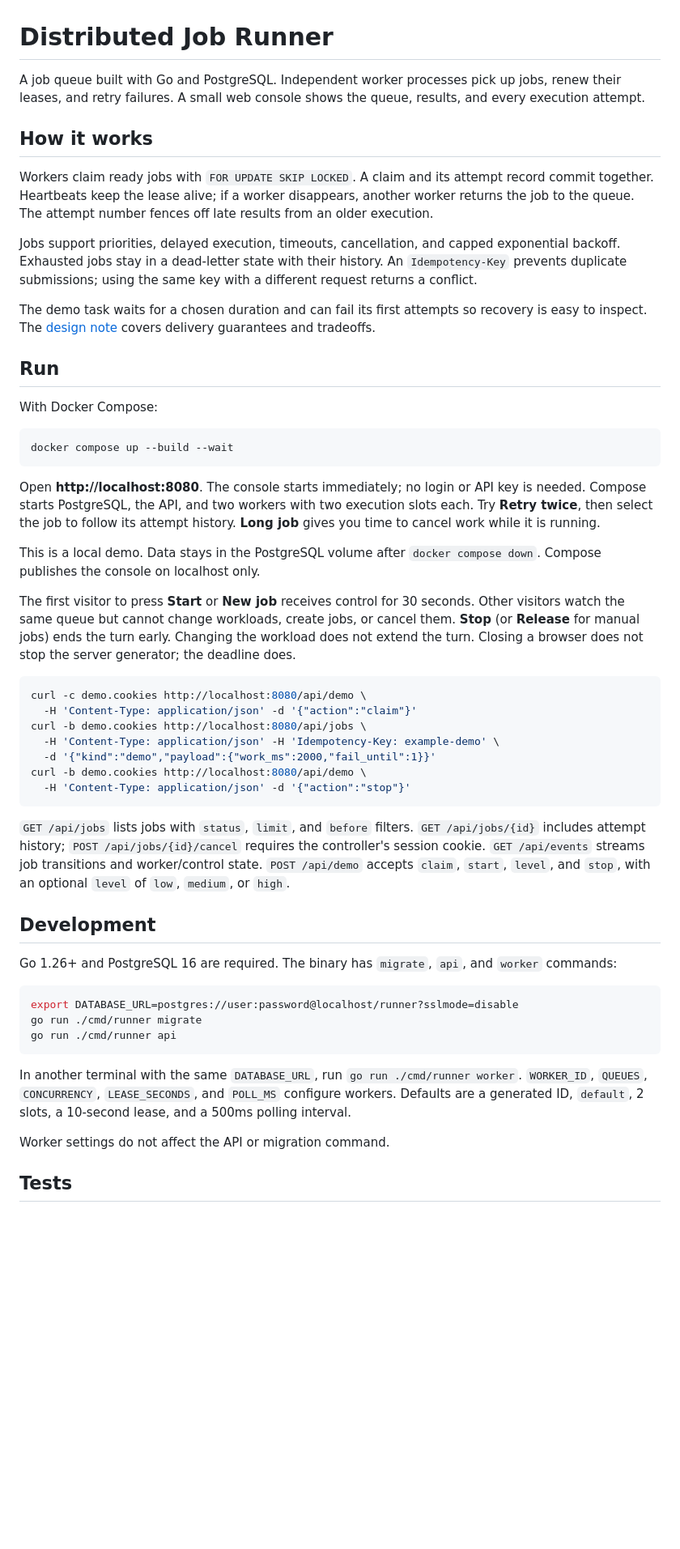
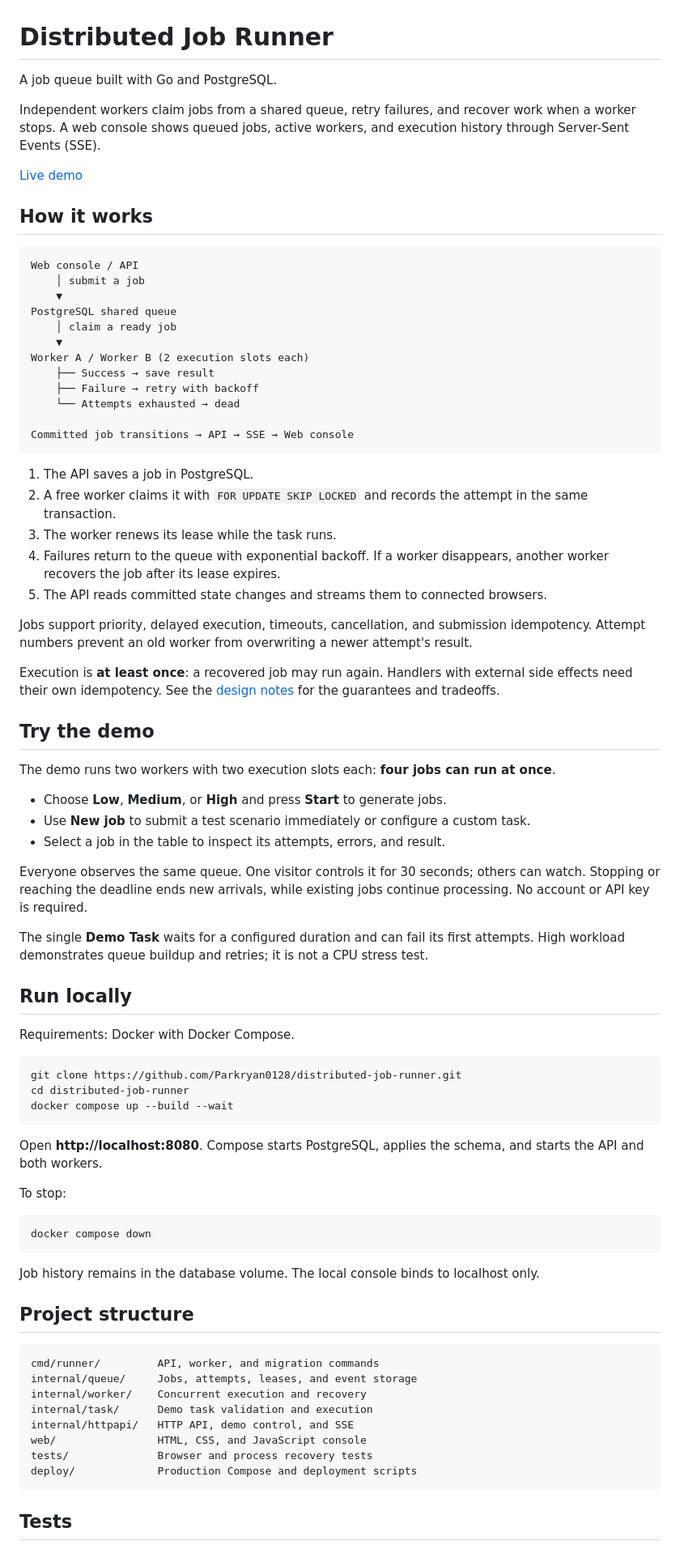
Before and after one commit to Parkryan0128/distributed-job-runner, a Markdown page: README.md, the part around one of its changes. Shown at 81% size. Drawn GitHub-style; blank space fills up the shorter version.

Commit message:
docs: simplify project overview and document the live demo

````diff
--- a/README.md
+++ b/README.md
@@ -1,54 +1,82 @@
 # Distributed Job Runner
 
-A job queue built with Go and PostgreSQL. Independent worker processes pick up jobs, renew their leases, and retry failures. A small web console shows the queue, results, and every execution attempt.
+A job queue built with Go and PostgreSQL.
+
+Independent workers claim jobs from a shared queue, retry failures, and recover work when a worker stops. A web console shows queued jobs, active workers, and execution history through Server-Sent Events (SSE).
+
+[Live demo](https://distributed-job-runner.ryanparkdev.com/)
 
 ## How it works
 
-Workers claim ready jobs with `FOR UPDATE SKIP LOCKED`. A claim and its attempt record commit together. Heartbeats keep the lease alive; if a worker disappears, another worker returns the job to the queue. The attempt number fences off late results from an older execution.
+```text
+Web console / API
+    │ submit a job
+    ▼
+PostgreSQL shared queue
+    │ claim a ready job
+    ▼
+Worker A / Worker B (2 execution slots each)
+    ├── Success → save result
+    ├── Failure → retry with backoff
+    └── Attempts exhausted → dead
 
-Jobs support priorities, delayed execution, timeouts, cancellation, and capped exponential backoff. Exhausted jobs stay in a dead-letter state with their history. An `Idempotency-Key` prevents duplicate submissions; using the same key with a different request returns a conflict.
+Committed job transitions → API → SSE → Web console
+```
 
-The demo task waits for a chosen duration and can fail its first attempts so recovery is easy to inspect. The [design note](docs/design.md) covers delivery guarantees and tradeoffs.
+1. The API saves a job in PostgreSQL.
+2. A free worker claims it with `FOR UPDATE SKIP LOCKED` and records the attempt in the same transaction.
+3. The worker renews its lease while the task runs.
+4. Failures return to the queue with exponential backoff. If a worker disappears, another worker recovers the job after its lease expires.
+5. The API reads committed state changes and streams them to connected browsers.
 
-## Run
+Jobs support priority, delayed execution, timeouts, cancellation, and submission idempotency. Attempt numbers prevent an old worker from overwriting a newer attempt's result.
 
-With Docker Compose:
+Execution is **at least once**: a recovered job may run again. Handlers with external side effects need their own idempotency. See the [design notes](docs/design.md) for the guarantees and tradeoffs.
 
-```sh
+## Try the demo
+
+The demo runs two workers with two execution slots each: **four jobs can run at once**.
+
+- Choose **Low**, **Medium**, or **High** and press **Start** to generate jobs.
+- Use **New job** to submit a test scenario immediately or configure a custom task.
+- Select a job in the table to inspect its attempts, errors, and result.
+
+Everyone observes the same queue. One visitor controls it for 30 seconds; others can watch. Stopping or reaching the deadline ends new arrivals, while existing jobs continue processing. No account or API key is required.
+
+The single **Demo Task** waits for a configured duration and can fail its first attempts. High workload demonstrates queue buildup and retries; it is not a CPU stress test.
+
+## Run locally
+
+Requirements: Docker with Docker Compose.
+
+```bash
+git clone https://github.com/Parkryan0128/distributed-job-runner.git
+cd distributed-job-runner
 docker compose up --build --wait
 ```
 
-Open **http://localhost:8080**. The console starts immediately; no login or API key is needed. Compose starts PostgreSQL, the API, and two workers with two execution slots each. Try **Retry twice**, then select the job to follow its attempt history. **Long job** gives you time to cancel work while it is running.
+Open **http://localhost:8080**. Compose starts PostgreSQL, applies the schema, and starts the API and both workers.
 
-This is a local demo. Data stays in the PostgreSQL volume after `docker compose down`. Compose publishes the console on localhost only.
+To stop:
 
-The first visitor to press **Start** or **New job** receives control for 30 seconds. Other visitors watch the same queue but cannot change workloads, create jobs, or cancel them. **Stop** (or **Release** for manual jobs) ends the turn early. Changing the workload does not extend the turn. Closing a browser does not stop the server generator; the deadline does.
-
-```sh
-curl -c demo.cookies http://localhost:8080/api/demo \
-  -H 'Content-Type: application/json' -d '{"action":"claim"}'
-curl -b demo.cookies http://localhost:8080/api/jobs \
-  -H 'Content-Type: application/json' -H 'Idempotency-Key: example-demo' \
-  -d '{"kind":"demo","payload":{"work_ms":2000,"fail_until":1}}'
-curl -b demo.cookies http://localhost:8080/api/demo \
-  -H 'Content-Type: application/json' -d '{"action":"stop"}'
+```bash
+docker compose down
 ```
 
-`GET /api/jobs` lists jobs with `status`, `limit`, and `before` filters. `GET /api/jobs/{id}` includes attempt history; `POST /api/jobs/{id}/cancel` requires the controller's session cookie. `GET /api/events` streams job transitions and worker/control state. `POST /api/demo` accepts `claim`, `start`, `level`, and `stop`, with an optional `level` of `low`, `medium`, or `high`.
+Job history remains in the database volume. The local console binds to localhost only.
 
-## Development
+## Project structure
 
-Go 1.26+ and PostgreSQL 16 are required. The binary has `migrate`, `api`, and `worker` commands:
-
-```sh
-export DATABASE_URL=postgres://user:password@localhost/runner?sslmode=disable
-go run ./cmd/runner migrate
-go run ./cmd/runner api
+```text
+cmd/runner/         API, worker, and migration commands
+internal/queue/     Jobs, attempts, leases, and event storage
+internal/worker/    Concurrent execution and recovery
+internal/task/      Demo task validation and execution
+internal/httpapi/   HTTP API, demo control, and SSE
+web/                HTML, CSS, and JavaScript console
+tests/              Browser and process recovery tests
+deploy/             Production Compose and deployment scripts
 ```
-
-In another terminal with the same `DATABASE_URL`, run `go run ./cmd/runner worker`. `WORKER_ID`, `QUEUES`, `CONCURRENCY`, `LEASE_SECONDS`, and `POLL_MS` configure workers. Defaults are a generated ID, `default`, 2 slots, a 10-second lease, and a 500ms polling interval.
-
-Worker settings do not affect the API or migration command.
 
 ## Tests
 
````
Also changed, not shown: other parts of README.md (+23 -29 lines), docs/design.md (+2 -2 lines), docs/development.md (added, +75 -0 lines).
